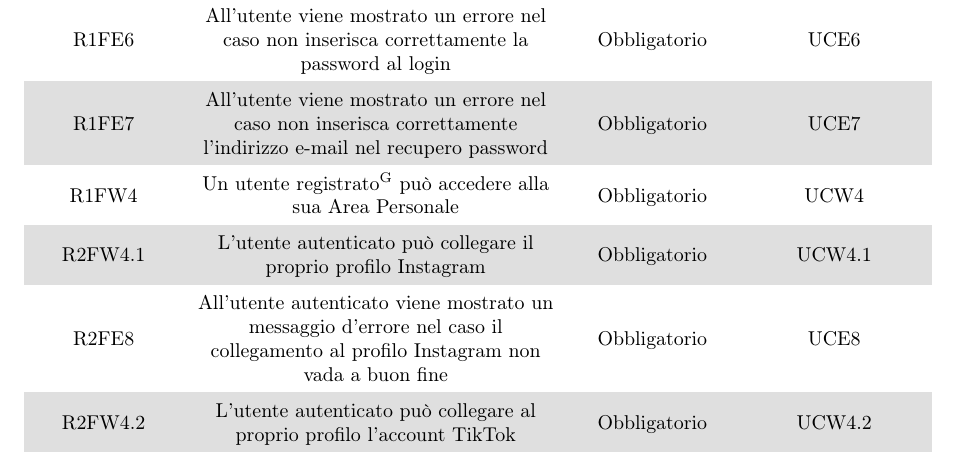
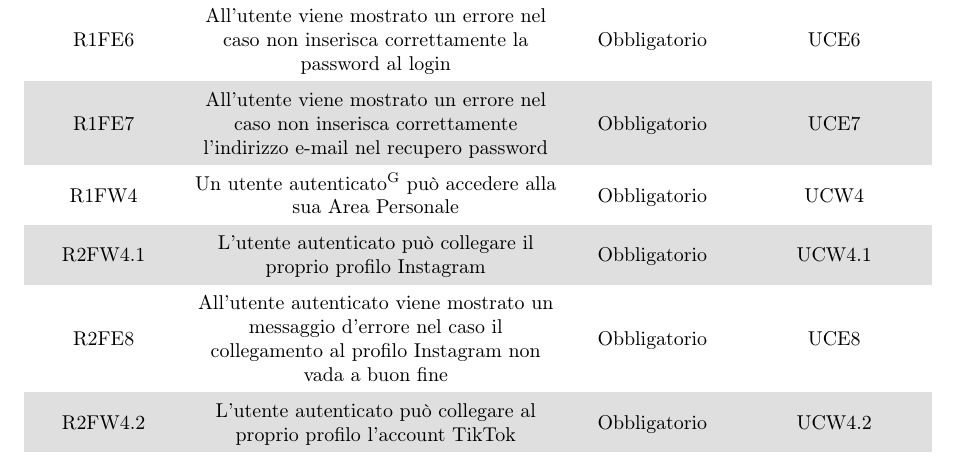
Before and after one commit to DreamTeamSWE/Documenti, a LaTeX document (AnalisiDeiRequisiti/AnalisiDeiRequisiti.tex, which reads AnalisiDeiRequisiti/Requisiti/Funzionali.tex): part of page 28 of 35, cut so that both start at the same text. Compiled offline with pdfLaTeX.

Commit message:
Aggiornati Req Funzionali
Cambiato utente registrato con utente autenticato

```diff
--- a/AnalisiDeiRequisiti/Requisiti/Funzionali.tex
+++ b/AnalisiDeiRequisiti/Requisiti/Funzionali.tex
@@ -28,7 +28,7 @@
 
 	R1FE7 & All’utente viene mostrato un errore nel caso non inserisca correttamente l’indirizzo e-mail nel recupero password & \Ob & UCE7\\
 
-	R1FW4 &	Un utente registrato\textsuperscript{G} può accedere alla sua Area Personale & \Ob & UCW4 \\
+	R1FW4 &	Un utente autenticato\textsuperscript{G} può accedere alla sua Area Personale & \Ob & UCW4 \\
 
 	R2FW4.1 & L’utente autenticato può collegare il proprio profilo Instagram  & \Ob & UCW4.1\\
 
```
